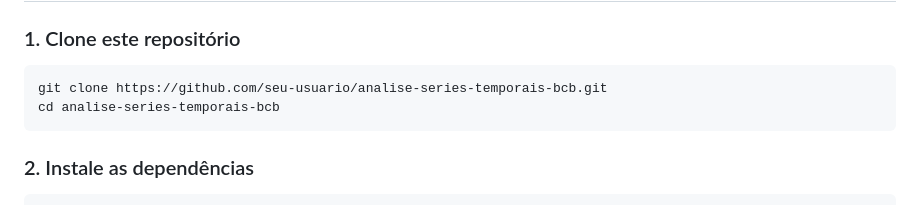
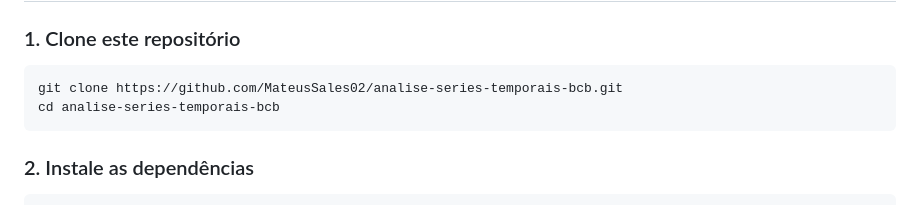
Before and after one commit to MateusSales02/analise-series-temporais-bcb, a Markdown page: README.md, the part around the change. Drawn GitHub-style.

````diff
--- a/README.md
+++ b/README.md
@@ -53,7 +53,7 @@ N2_Camargo/
 ### 1. Clone este repositório
 
 ```bash
-git clone https://github.com/seu-usuario/analise-series-temporais-bcb.git
+git clone https://github.com/MateusSales02/analise-series-temporais-bcb.git
 cd analise-series-temporais-bcb
 ```
 
````
